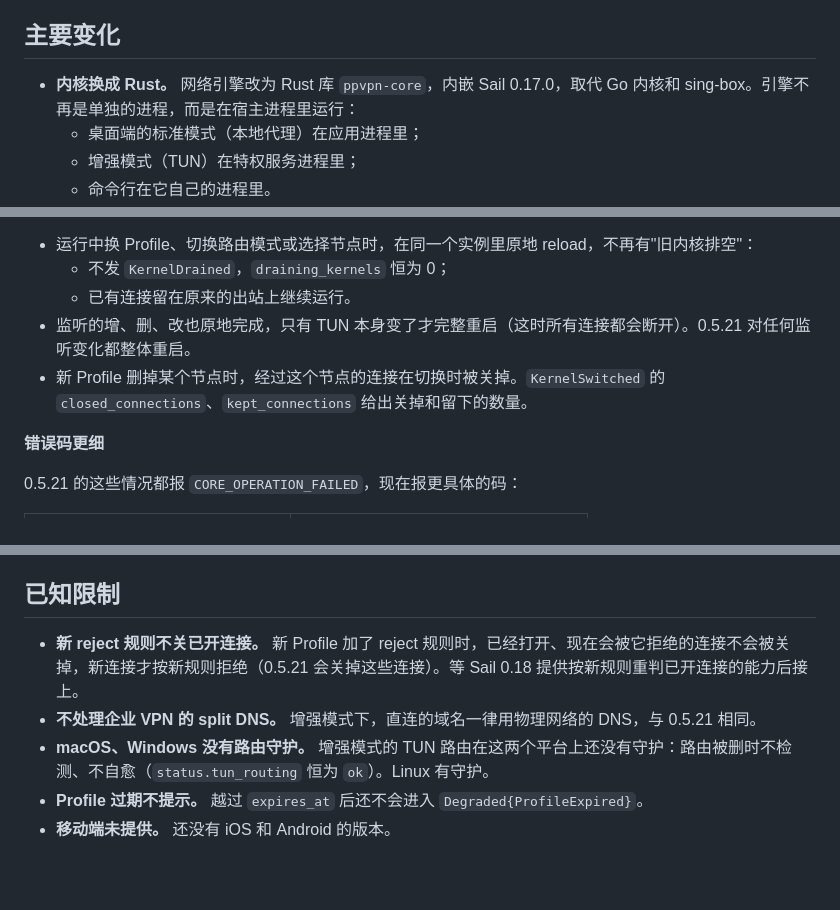
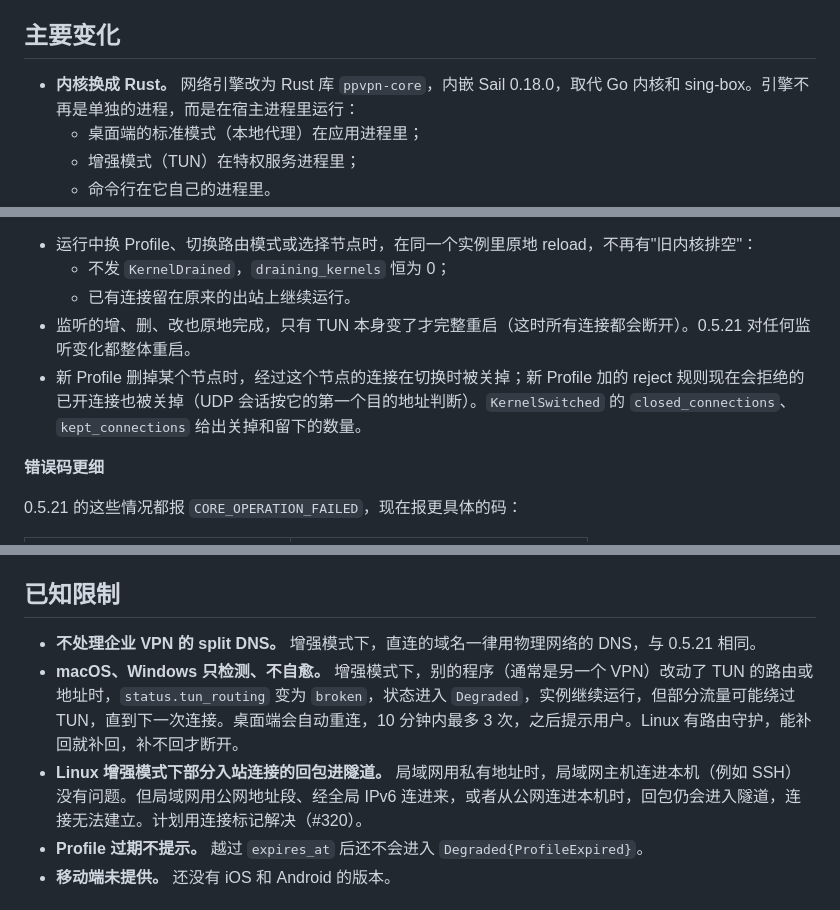
Before and after one commit to peakpassvpn/ppvpn-client, a Markdown page: docs/releases/0.6.0.md, 3 parts joined by grey strips. Rendered like a GitHub page; blank space fills up the shorter version.

Commit message:
docs: 0.6.0 release notes: sail 0.18, recheck and routing detection done, Linux inbound limit (#320)
Co-Authored-By: Claude Opus 5.5 <noreply@anthropic.com>

```diff
--- a/docs/releases/0.6.0.md
+++ b/docs/releases/0.6.0.md
@@ -4,7 +4,7 @@
 
 ## 主要变化
 
-- **内核换成 Rust。** 网络引擎改为 Rust 库 `ppvpn-core`，内嵌 Sail 0.17.0，取代 Go 内核和 sing-box。引擎不再是单独的进程，而是在宿主进程里运行：
+- **内核换成 Rust。** 网络引擎改为 Rust 库 `ppvpn-core`，内嵌 Sail 0.18.0，取代 Go 内核和 sing-box。引擎不再是单独的进程，而是在宿主进程里运行：
   - 桌面端的标准模式（本地代理）在应用进程里；
   - 增强模式（TUN）在特权服务进程里；
   - 命令行在它自己的进程里。
@@ -23,7 +23,7 @@
   - 不发 `KernelDrained`，`draining_kernels` 恒为 0；
   - 已有连接留在原来的出站上继续运行。
 - 监听的增、删、改也原地完成，只有 TUN 本身变了才完整重启（这时所有连接都会断开）。0.5.21 对任何监听变化都整体重启。
-- 新 Profile 删掉某个节点时，经过这个节点的连接在切换时被关掉。`KernelSwitched` 的 `closed_connections`、`kept_connections` 给出关掉和留下的数量。
+- 新 Profile 删掉某个节点时，经过这个节点的连接在切换时被关掉；新 Profile 加的 reject 规则现在会拒绝的已开连接也被关掉（UDP 会话按它的第一个目的地址判断）。`KernelSwitched` 的 `closed_connections`、`kept_connections` 给出关掉和留下的数量。
 
 **错误码更细**
 
@@ -57,9 +57,9 @@
 
 ## 已知限制
 
-- **新 reject 规则不关已开连接。** 新 Profile 加了 reject 规则时，已经打开、现在会被它拒绝的连接不会被关掉，新连接才按新规则拒绝（0.5.21 会关掉这些连接）。等 Sail 0.18 提供按新规则重判已开连接的能力后接上。
 - **不处理企业 VPN 的 split DNS。** 增强模式下，直连的域名一律用物理网络的 DNS，与 0.5.21 相同。
-- **macOS、Windows 没有路由守护。** 增强模式的 TUN 路由在这两个平台上还没有守护：路由被删时不检测、不自愈（`status.tun_routing` 恒为 `ok`）。Linux 有守护。
+- **macOS、Windows 只检测、不自愈。** 增强模式下，别的程序（通常是另一个 VPN）改动了 TUN 的路由或地址时，`status.tun_routing` 变为 `broken`，状态进入 `Degraded`，实例继续运行，但部分流量可能绕过 TUN，直到下一次连接。桌面端会自动重连，10 分钟内最多 3 次，之后提示用户。Linux 有路由守护，能补回就补回，补不回才断开。
+- **Linux 增强模式下部分入站连接的回包进隧道。** 局域网用私有地址时，局域网主机连进本机（例如 SSH）没有问题。但局域网用公网地址段、经全局 IPv6 连进来，或者从公网连进本机时，回包仍会进入隧道，连接无法建立。计划用连接标记解决（#320）。
 - **Profile 过期不提示。** 越过 `expires_at` 后还不会进入 `Degraded{ProfileExpired}`。
 - **移动端未提供。** 还没有 iOS 和 Android 的版本。
 
```
